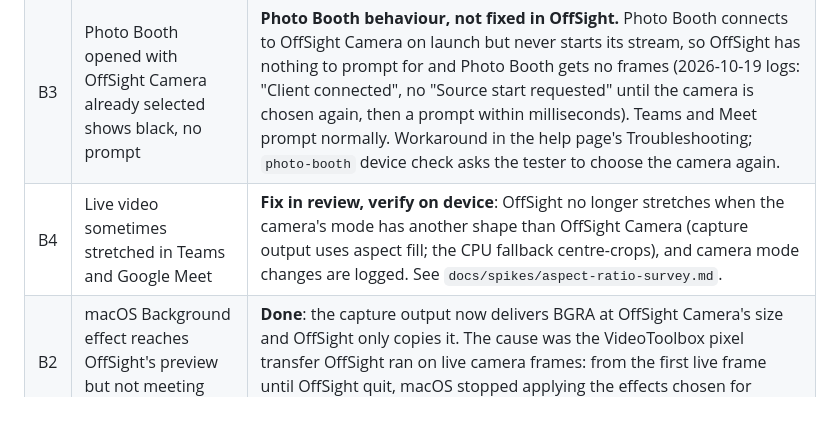
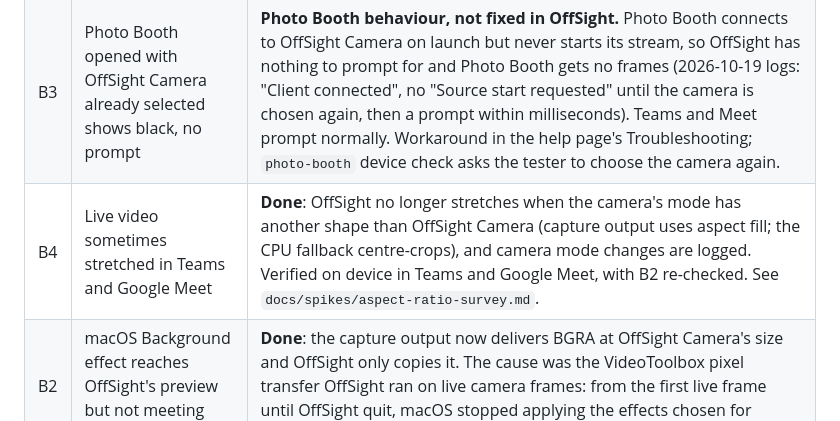
Before and after one commit to StoriInnovations/OffSight, a Markdown page: docs/04-backlog.md, the part around the change. GitHub-like rendering.

```diff
--- a/docs/04-backlog.md
+++ b/docs/04-backlog.md
@@ -10,7 +10,7 @@ Status of the work after the M0 working slice, checked against `docs/01-user-req
 |---|---|---|
 | B1 | No prompt when Photo Booth opens with OffSight Camera already selected | **Done**: rule R2 changed (an unanswered session that restarts within grace prompts again). Unit tests; device checks `restart-pending` and `photo-booth`. The symptom remains with a different cause: see B3. |
 | B3 | Photo Booth opened with OffSight Camera already selected shows black, no prompt | **Photo Booth behaviour, not fixed in OffSight.** Photo Booth connects to OffSight Camera on launch but never starts its stream, so OffSight has nothing to prompt for and Photo Booth gets no frames (2026-10-19 logs: "Client connected", no "Source start requested" until the camera is chosen again, then a prompt within milliseconds). Teams and Meet prompt normally. Workaround in the help page's Troubleshooting; `photo-booth` device check asks the tester to choose the camera again. |
-| B4 | Live video sometimes stretched in Teams and Google Meet | **Fix in review, verify on device**: OffSight no longer stretches when the camera's mode has another shape than OffSight Camera (capture output uses aspect fill; the CPU fallback centre-crops), and camera mode changes are logged. See `docs/spikes/aspect-ratio-survey.md`. |
+| B4 | Live video sometimes stretched in Teams and Google Meet | **Done**: OffSight no longer stretches when the camera's mode has another shape than OffSight Camera (capture output uses aspect fill; the CPU fallback centre-crops), and camera mode changes are logged. Verified on device in Teams and Google Meet, with B2 re-checked. See `docs/spikes/aspect-ratio-survey.md`. |
 | B2 | macOS Background effect reaches OffSight's preview but not meeting apps | **Done**: the capture output now delivers BGRA at OffSight Camera's size and OffSight only copies it. The cause was the VideoToolbox pixel transfer OffSight ran on live camera frames: from the first live frame until OffSight quit, macOS stopped applying the effects chosen for OffSight to all its frames. Verified on device in Photo Booth and Teams. |
 
 ## Must-haves
```
Also changed, not shown: docs/spikes/aspect-ratio-survey.md (+2 -3 lines).
